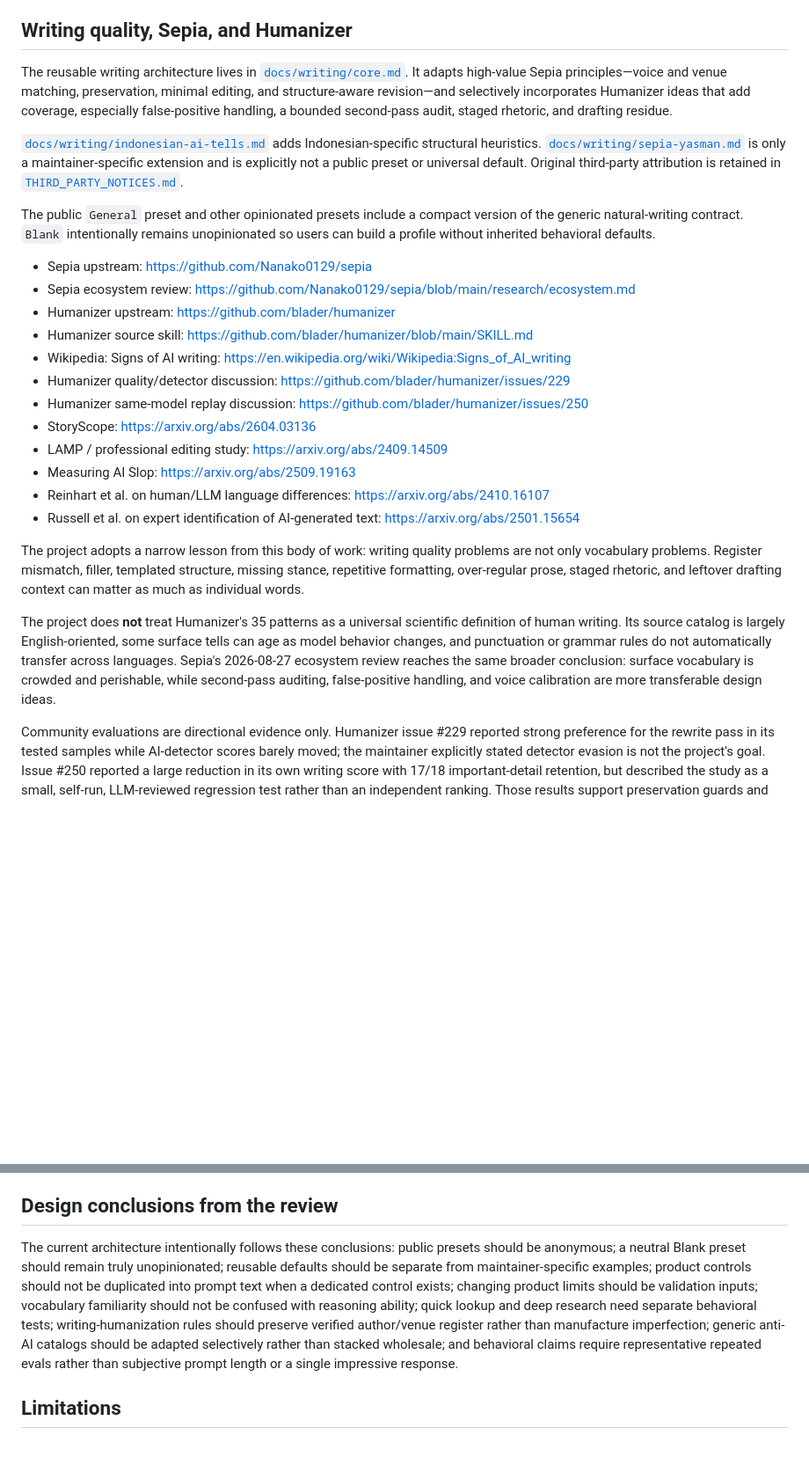
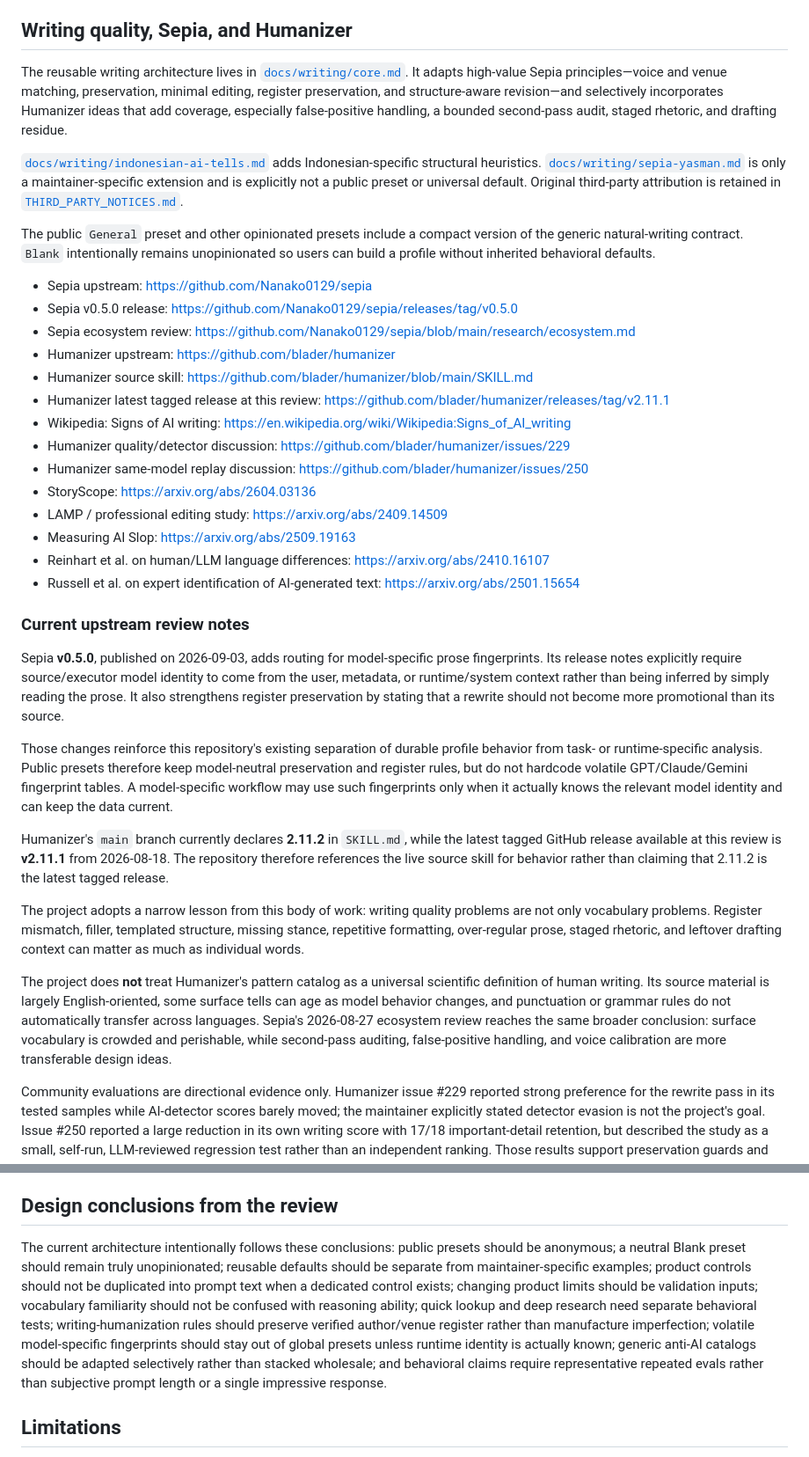
Before and after one commit to man612/chatgpt-personalization, a Markdown page: docs/references.md, 2 parts joined by grey strips. Shown at 88% size. Drawn GitHub-style; blank space fills up the shorter version.

Commit message:
docs: refresh Sepia and Humanizer source review

```diff
--- a/docs/references.md
+++ b/docs/references.md
@@ -34,16 +34,18 @@ The repository borrows these principles without pretending that consumer ChatGPT
 
 ## Writing quality, Sepia, and Humanizer
 
-The reusable writing architecture lives in [`docs/writing/core.md`](writing/core.md). It adapts high-value Sepia principles—voice and venue matching, preservation, minimal editing, and structure-aware revision—and selectively incorporates Humanizer ideas that add coverage, especially false-positive handling, a bounded second-pass audit, staged rhetoric, and drafting residue.
+The reusable writing architecture lives in [`docs/writing/core.md`](writing/core.md). It adapts high-value Sepia principles—voice and venue matching, preservation, minimal editing, register preservation, and structure-aware revision—and selectively incorporates Humanizer ideas that add coverage, especially false-positive handling, a bounded second-pass audit, staged rhetoric, and drafting residue.
 
 [`docs/writing/indonesian-ai-tells.md`](writing/indonesian-ai-tells.md) adds Indonesian-specific structural heuristics. [`docs/writing/sepia-yasman.md`](writing/sepia-yasman.md) is only a maintainer-specific extension and is explicitly not a public preset or universal default. Original third-party attribution is retained in [`THIRD_PARTY_NOTICES.md`](../THIRD_PARTY_NOTICES.md).
 
 The public `General` preset and other opinionated presets include a compact version of the generic natural-writing contract. `Blank` intentionally remains unopinionated so users can build a profile without inherited behavioral defaults.
 
 - Sepia upstream: https://github.com/Nanako0129/sepia
+- Sepia v0.5.0 release: https://github.com/Nanako0129/sepia/releases/tag/v0.5.0
 - Sepia ecosystem review: https://github.com/Nanako0129/sepia/blob/main/research/ecosystem.md
 - Humanizer upstream: https://github.com/blader/humanizer
 - Humanizer source skill: https://github.com/blader/humanizer/blob/main/SKILL.md
+- Humanizer latest tagged release at this review: https://github.com/blader/humanizer/releases/tag/v2.11.1
 - Wikipedia: Signs of AI writing: https://en.wikipedia.org/wiki/Wikipedia:Signs_of_AI_writing
 - Humanizer quality/detector discussion: https://github.com/blader/humanizer/issues/229
 - Humanizer same-model replay discussion: https://github.com/blader/humanizer/issues/250
@@ -53,9 +55,17 @@ The public `General` preset and other opinionated presets include a compact vers
 - Reinhart et al. on human/LLM language differences: https://arxiv.org/abs/2410.16107
 - Russell et al. on expert identification of AI-generated text: https://arxiv.org/abs/2501.15654
 
+### Current upstream review notes
+
+Sepia **v0.5.0**, published on 2026-09-03, adds routing for model-specific prose fingerprints. Its release notes explicitly require source/executor model identity to come from the user, metadata, or runtime/system context rather than being inferred by simply reading the prose. It also strengthens register preservation by stating that a rewrite should not become more promotional than its source.
+
+Those changes reinforce this repository's existing separation of durable profile behavior from task- or runtime-specific analysis. Public presets therefore keep model-neutral preservation and register rules, but do not hardcode volatile GPT/Claude/Gemini fingerprint tables. A model-specific workflow may use such fingerprints only when it actually knows the relevant model identity and can keep the data current.
+
+Humanizer's `main` branch currently declares **2.11.2** in `SKILL.md`, while the latest tagged GitHub release available at this review is **v2.11.1** from 2026-08-18. The repository therefore references the live source skill for behavior rather than claiming that 2.11.2 is the latest tagged release.
+
 The project adopts a narrow lesson from this body of work: writing quality problems are not only vocabulary problems. Register mismatch, filler, templated structure, missing stance, repetitive formatting, over-regular prose, staged rhetoric, and leftover drafting context can matter as much as individual words.
 
-The project does **not** treat Humanizer's 35 patterns as a universal scientific definition of human writing. Its source catalog is largely English-oriented, some surface tells can age as model behavior changes, and punctuation or grammar rules do not automatically transfer across languages. Sepia's 2026-08-27 ecosystem review reaches the same broader conclusion: surface vocabulary is crowded and perishable, while second-pass auditing, false-positive handling, and voice calibration are more transferable design ideas.
+The project does **not** treat Humanizer's pattern catalog as a universal scientific definition of human writing. Its source material is largely English-oriented, some surface tells can age as model behavior changes, and punctuation or grammar rules do not automatically transfer across languages. Sepia's 2026-08-27 ecosystem review reaches the same broader conclusion: surface vocabulary is crowded and perishable, while second-pass auditing, false-positive handling, and voice calibration are more transferable design ideas.
 
 Community evaluations are directional evidence only. Humanizer issue #229 reported strong preference for the rewrite pass in its tested samples while AI-detector scores barely moved; the maintainer explicitly stated detector evasion is not the project's goal. Issue #250 reported a large reduction in its own writing score with 17/18 important-detail retention, but described the study as a small, self-run, LLM-reviewed regression test rather than an independent ranking. Those results support preservation guards and regression testing here; they are not performance claims for this repository.
 
@@ -111,7 +121,7 @@ The lesson taken from these projects is not to copy their prompts. It is to pres
 
 ## Design conclusions from the review
 
-The current architecture intentionally follows these conclusions: public presets should be anonymous; a neutral Blank preset should remain truly unopinionated; reusable defaults should be separate from maintainer-specific examples; product controls should not be duplicated into prompt text when a dedicated control exists; changing product limits should be validation inputs; vocabulary familiarity should not be confused with reasoning ability; quick lookup and deep research need separate behavioral tests; writing-humanization rules should preserve verified author/venue register rather than manufacture imperfection; generic anti-AI catalogs should be adapted selectively rather than stacked wholesale; and behavioral claims require representative repeated evals rather than subjective prompt length or a single impressive response.
+The current architecture intentionally follows these conclusions: public presets should be anonymous; a neutral Blank preset should remain truly unopinionated; reusable defaults should be separate from maintainer-specific examples; product controls should not be duplicated into prompt text when a dedicated control exists; changing product limits should be validation inputs; vocabulary familiarity should not be confused with reasoning ability; quick lookup and deep research need separate behavioral tests; writing-humanization rules should preserve verified author/venue register rather than manufacture imperfection; volatile model-specific fingerprints should stay out of global presets unless runtime identity is actually known; generic anti-AI catalogs should be adapted selectively rather than stacked wholesale; and behavioral claims require representative repeated evals rather than subjective prompt length or a single impressive response.
 
 ## Limitations
 
```
